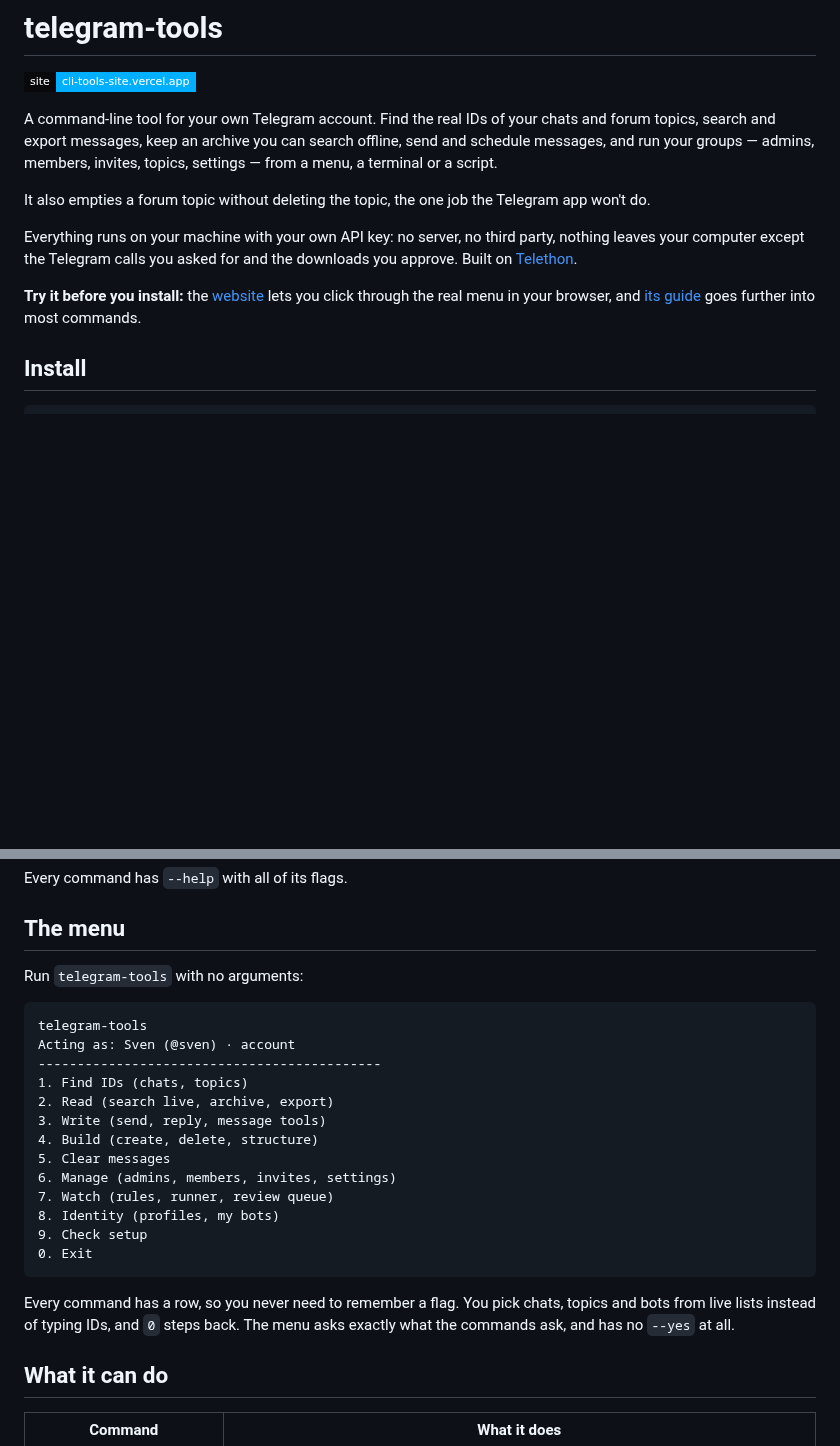
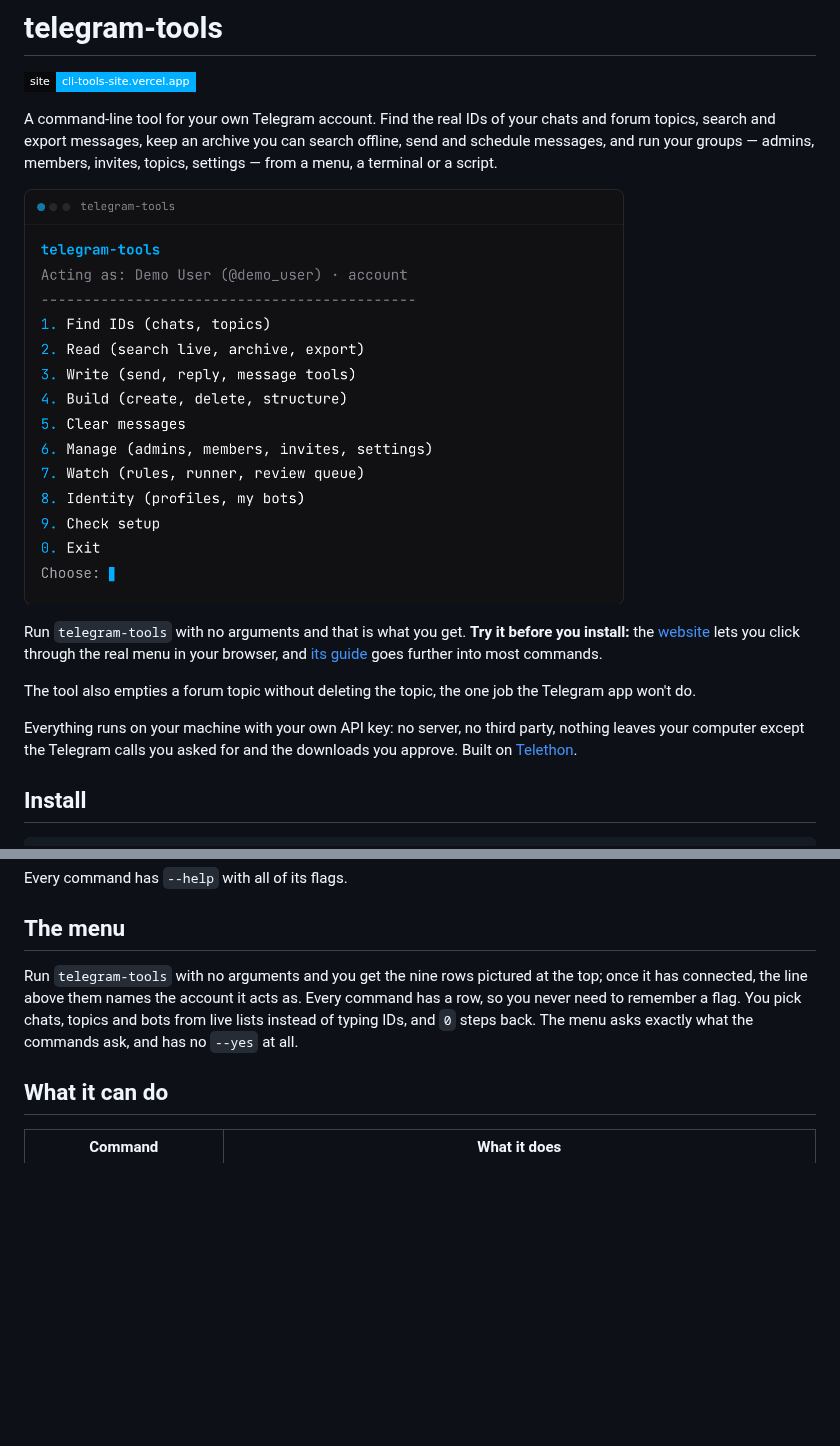
Before and after one commit to banozz0/telegram-tools, a Markdown page: README.md, 2 parts joined by grey strips. GitHub-like rendering; pictures changed too: assets/menu.png (added); badges without logos; blank space fills up the shorter version.

Commit message:
The README opens on the menu as a picture, the same shape as the sibling tool's (card agent-bo-95422404). assets/menu.png is the root menu taken off the live site by cli-tools-site scripts/capture-menu.mjs: dark, 2x, cropped, transparent corners, 1190 by 826, 97 KB. It sits under the pitch at 600 px wide, links to the live demo, and takes the Try it before you install sentence as its caption; the text menu block further down is gone, and its paragraph now says the Acting as line appears once the tool has connected, because menu.py keeps the banner empty until then. Referenced by absolute raw GitHub URL because the README is also the PyPI page; width survives both the GitHub and the readme_renderer render. The wheel stays src/telegram_tools only; the sdist carries the PNG, which the new test needs. A picture cannot be diffed, so its alt text names every root row and tests/test_readme_menu_picture.py pins that to menu.ROOT_ITEMS; it failed when two rows were swapped. AGENTS.md says how to retake it and its test count follows (1613 -> 1615). CHANGELOG Unreleased says 213 lines and names the picture. Moody rejected once (the Acting as clause claimed the line on first open), fixed with two nits, then passed. 1615 passed.
Co-Authored-By: Claude Opus 5 <noreply@anthropic.com>
Claude-Session: https://claude.ai/code/session_019FYf36JcqzQ7QVgaG4mxcN

````diff
--- a/README.md
+++ b/README.md
@@ -4,11 +4,13 @@
 
 A command-line tool for your own Telegram account. Find the real IDs of your chats and forum topics, search and export messages, keep an archive you can search offline, send and schedule messages, and run your groups — admins, members, invites, topics, settings — from a menu, a terminal or a script.
 
-It also empties a forum topic without deleting the topic, the one job the Telegram app won't do.
+<a href="https://cli-tools-site.vercel.app/"><img src="https://raw.githubusercontent.com/banozz0/telegram-tools/main/assets/menu.png" alt="The telegram-tools menu: 1 Find IDs, 2 Read, 3 Write, 4 Build, 5 Clear messages, 6 Manage, 7 Watch, 8 Identity, 9 Check setup, 0 Exit" width="600"></a>
+
+Run `telegram-tools` with no arguments and that is what you get. **Try it before you install:** the [website](https://cli-tools-site.vercel.app/) lets you click through the real menu in your browser, and [its guide](https://cli-tools-site.vercel.app/docs#telegram-tools) goes further into most commands.
+
+The tool also empties a forum topic without deleting the topic, the one job the Telegram app won't do.
 
 Everything runs on your machine with your own API key: no server, no third party, nothing leaves your computer except the Telegram calls you asked for and the downloads you approve. Built on [Telethon](https://github.com/LonamiWebs/Telethon).
-
-**Try it before you install:** the [website](https://cli-tools-site.vercel.app/) lets you click through the real menu in your browser, and [its guide](https://cli-tools-site.vercel.app/docs#telegram-tools) goes further into most commands.
 
 ## Install
 
@@ -74,25 +76,7 @@ Every command has `--help` with all of its flags.
 
 ## The menu
 
-Run `telegram-tools` with no arguments:
-
-```text
-telegram-tools
-Acting as: Sven (@sven) · account
---------------------------------------------
-1. Find IDs (chats, topics)
-2. Read (search live, archive, export)
-3. Write (send, reply, message tools)
-4. Build (create, delete, structure)
-5. Clear messages
-6. Manage (admins, members, invites, settings)
-7. Watch (rules, runner, review queue)
-8. Identity (profiles, my bots)
-9. Check setup
-0. Exit
-```
-
-Every command has a row, so you never need to remember a flag. You pick chats, topics and bots from live lists instead of typing IDs, and `0` steps back. The menu asks exactly what the commands ask, and has no `--yes` at all.
+Run `telegram-tools` with no arguments and you get the nine rows pictured at the top; once it has connected, the line above them names the account it acts as. Every command has a row, so you never need to remember a flag. You pick chats, topics and bots from live lists instead of typing IDs, and `0` steps back. The menu asks exactly what the commands ask, and has no `--yes` at all.
 
 ## What it can do
 
````
Also changed, not shown: AGENTS.md (+2 -1 lines), CHANGELOG.md (+1 -1 lines), 1 other file.
